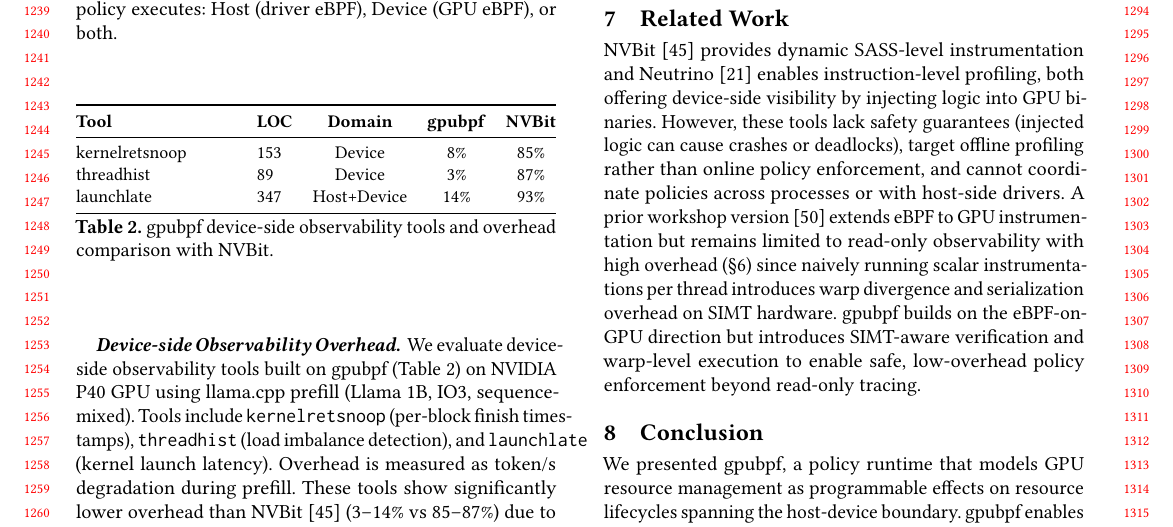
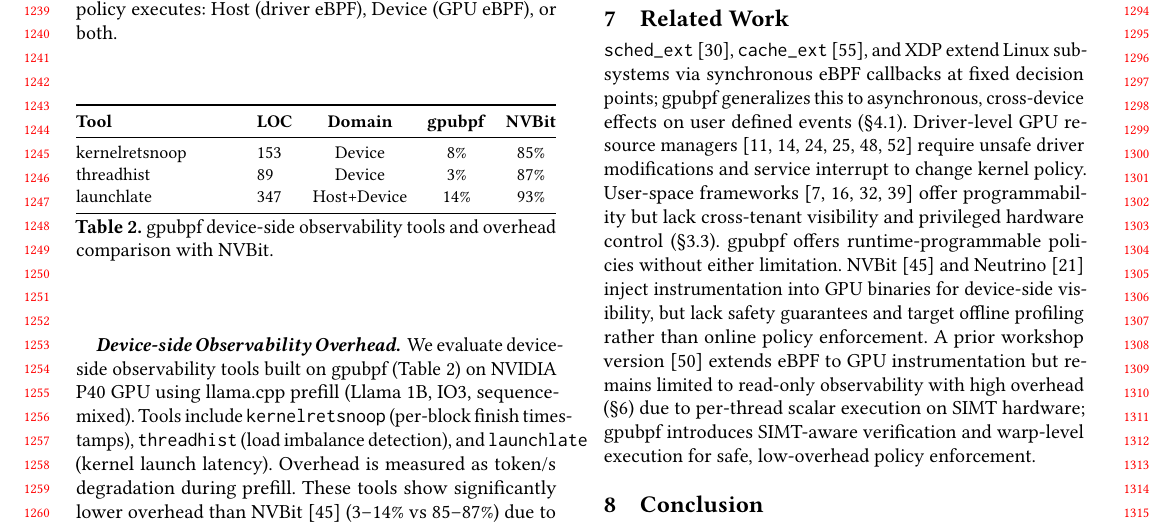
Before and after one commit to yunwei37/gpu-ext-paper, a LaTeX paper (main.tex, which reads tex/discussion.tex): part of page 12 of 14, cut so that both start at the same text. Compiled offline with pdfLaTeX.

Commit message:
docs: refine related work section for clarity; enhance descriptions of GPU instrumentation tools and their limitations

```diff
--- a/tex/discussion.tex
+++ b/tex/discussion.tex
@@ -1,4 +1,5 @@
 \section{Related Work}
 \label{sec:related}
 
-NVBit~\cite{villa2019nvbit} provides dynamic SASS-level instrumentation and Neutrino~\cite{neutrino} enables instruction-level profiling, both offering device-side visibility by injecting logic into GPU binaries. However, these tools lack safety guarantees (injected logic can cause crashes or deadlocks), target offline profiling rather than online policy enforcement, and cannot coordinate policies across processes or with host-side drivers. A prior workshop version~\cite{egpu} extends eBPF to GPU instrumentation but remains limited to read-only observability with high overhead (\S\ref{sec:eval}) since naively running scalar instrumentations per thread introduces warp divergence and serialization overhead on SIMT hardware. \sys builds on the eBPF-on-GPU direction but introduces SIMT-aware verification and warp-level execution to enable safe, low-overhead policy enforcement beyond read-only tracing.
+\texttt{sched\_ext}~\cite{schedext-docs}, \texttt{cache\_ext}~\cite{zussman2025cache_ext}, and XDP extend Linux subsystems via synchronous eBPF callbacks at fixed decision points; \sys generalizes this to asynchronous, cross-device effects on user defined events (\S\ref{sec:design-interfaces}). Driver-level GPU resource managers~\cite{kato2011timegraph,kato2012gdev,kernelintercept,fan2025gpreempt,wang2024gcaps,coppock2025lithos} require unsafe driver modifications and service interrupt to change kernel policy. User-space frameworks~\cite{ng2023paella,shen2025xsched,gim2025pie,chen2025ktransformers} offer programmability but lack cross-tenant visibility and privileged hardware control (\S\ref{sec:motivation-limitations}). \sys offers runtime-programmable policies without either limitation.
+NVBit~\cite{villa2019nvbit} and Neutrino~\cite{neutrino} inject instrumentation into GPU binaries for device-side visibility, but lack safety guarantees and target offline profiling rather than online policy enforcement. A prior workshop version~\cite{egpu} extends eBPF to GPU instrumentation but remains limited to read-only observability with high overhead (\S\ref{sec:eval}) due to per-thread scalar execution on SIMT hardware; \sys introduces SIMT-aware verification and warp-level execution for safe, low-overhead policy enforcement.
```
Also changed, not shown: img/motivation_silos.pdf.
